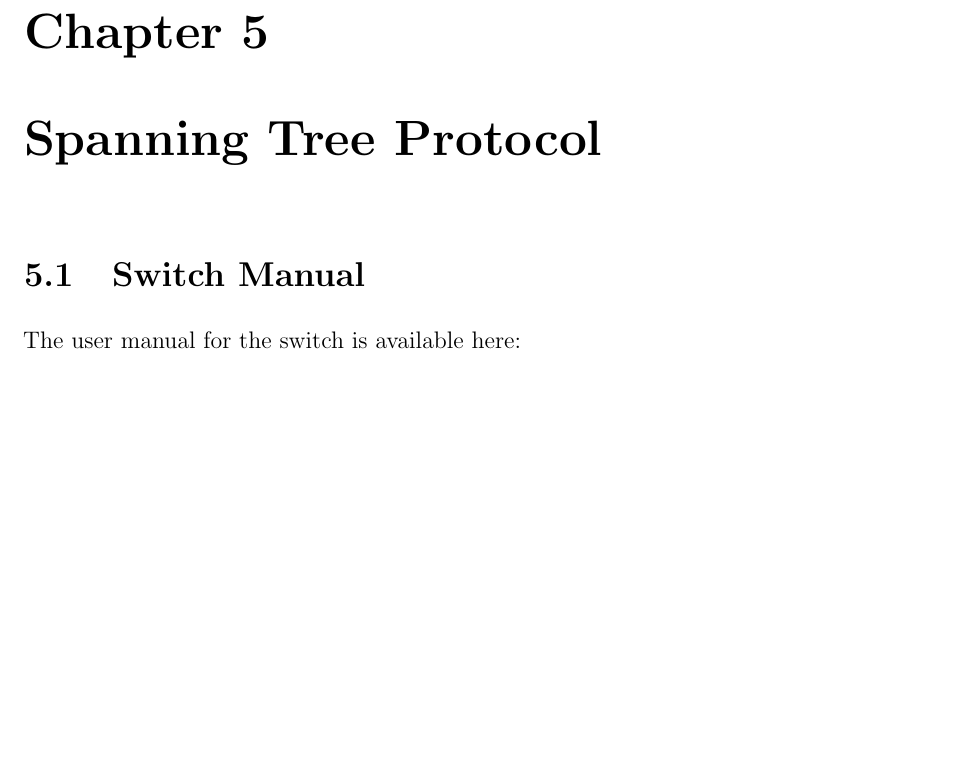
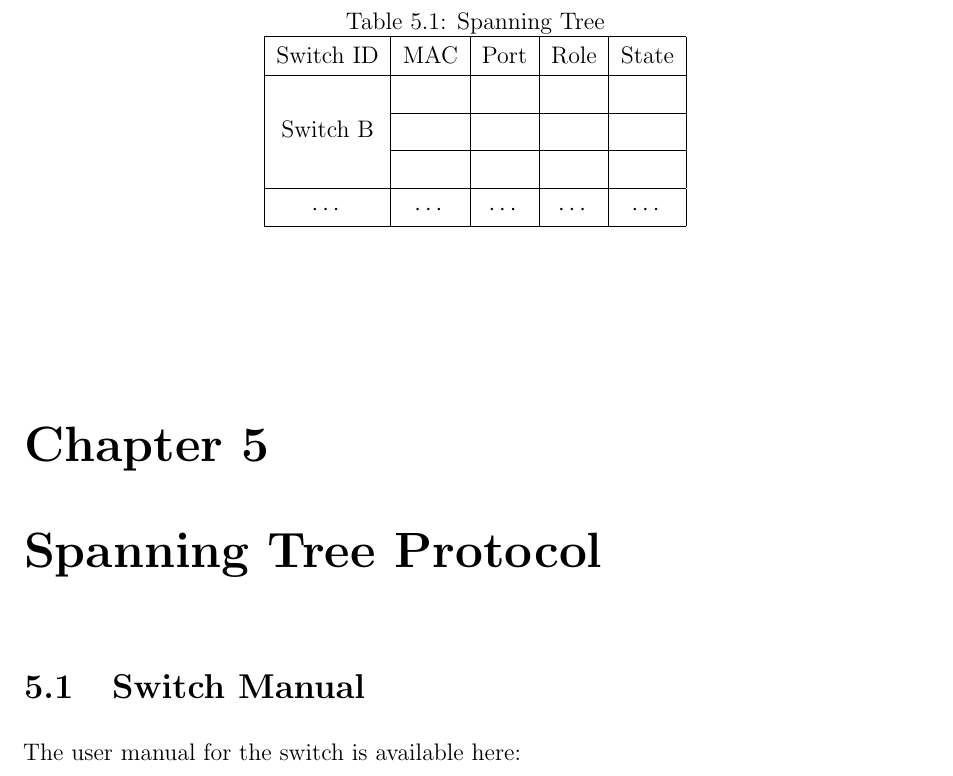
Before and after one commit to jbarcelo/netlab_assignments, a LaTeX book (document.tex, which reads stp.tex): part of page 23 of 25 before the commit and part of page 23 of 27 after it, cut at the place of the change, the shorter picture padded with empty space. Compiled offline with pdfLaTeX.

Commit message:
finished stp

```diff
--- a/document.tex
+++ b/document.tex
@@ -16,6 +16,7 @@
 \usepackage{hyperref}
 \usepackage{breakurl}
 \fi
+\usepackage{multirow}
 
 \definecolor{hyperrefcite}{RGB}{0,51,153}
 \definecolor{hyperrefurl}{RGB}{153,51,51}
--- a/stp.tex
+++ b/stp.tex
@@ -32,6 +32,31 @@ Compute which is the spanning tree and draw it.
 Which switch is the root?
 Which is the role of each port?
 Which ports are activated?
+
+Fill in Table \ref{tab:stp}.
+
+\begin{table}[!t]
+%% increase table row spacing, adjust to taste
+\renewcommand{\arraystretch}{1.3}
+% if using array.sty, it might be a good idea to tweak the value of
+%\extrarowheight as needed to properly center the text within the cells
+\caption{Spanning Tree}
+\label{tab:stp}
+\centering
+\begin{tabular}{|c|c|c|c|c|}
+\hline
+ Switch ID & MAC & Port & Role & State\\
+\hline
+ \multirow{3}{*}{Switch B}& & & & \\
+\cline{2-5}
+ & & & & \\
+\cline{2-5}
+ & & & & \\
+\hline
+ $\cdots$ &  $\cdots$ &  $\cdots$ &  $\cdots$ & $\cdots$ \\
+\hline
+\end{tabular}
+\end{table}
 
 \section{Practical verification}
 
```
Also changed, not shown: document.pdf, stp.tex (38 more changed lines).
